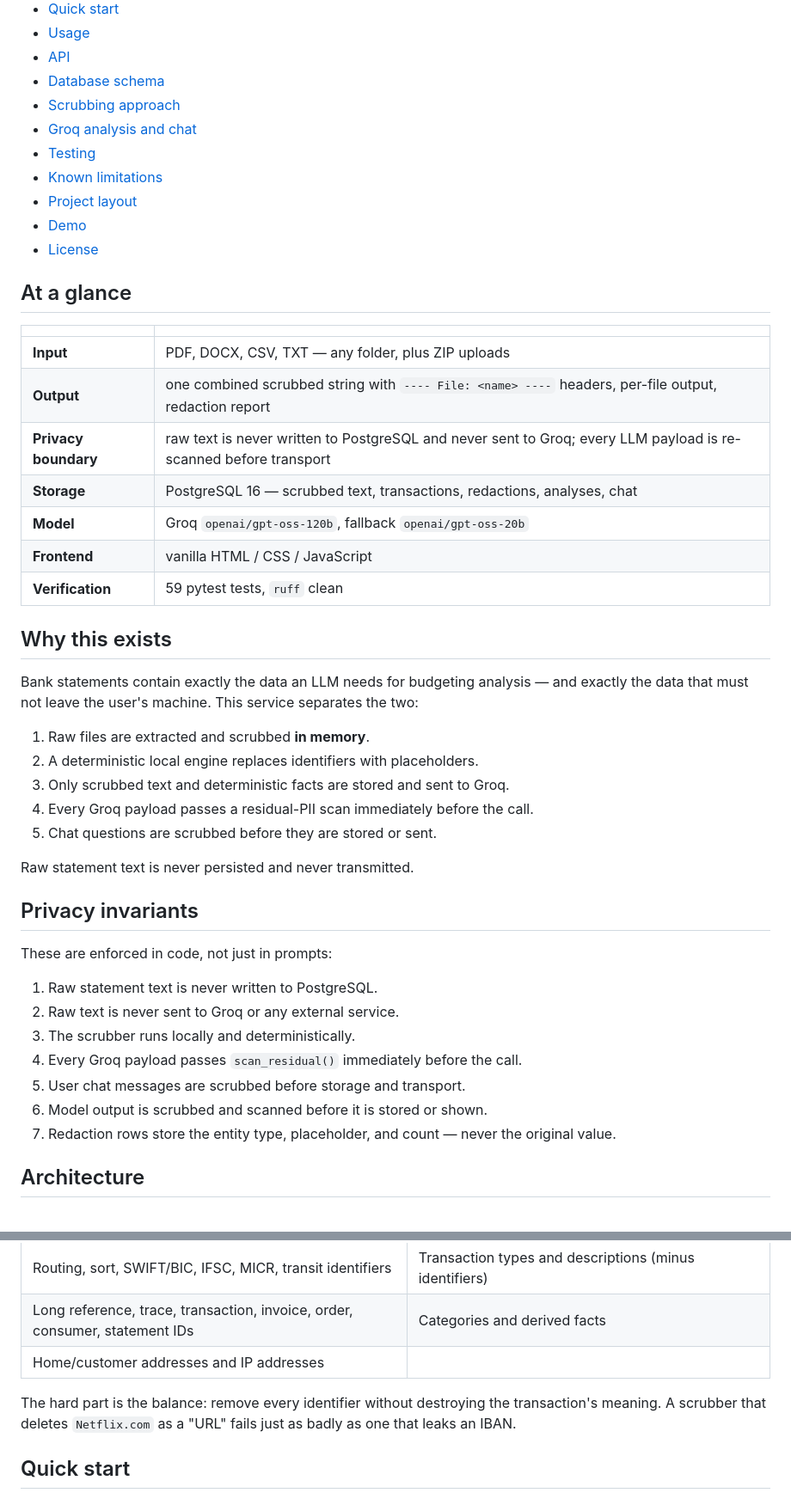
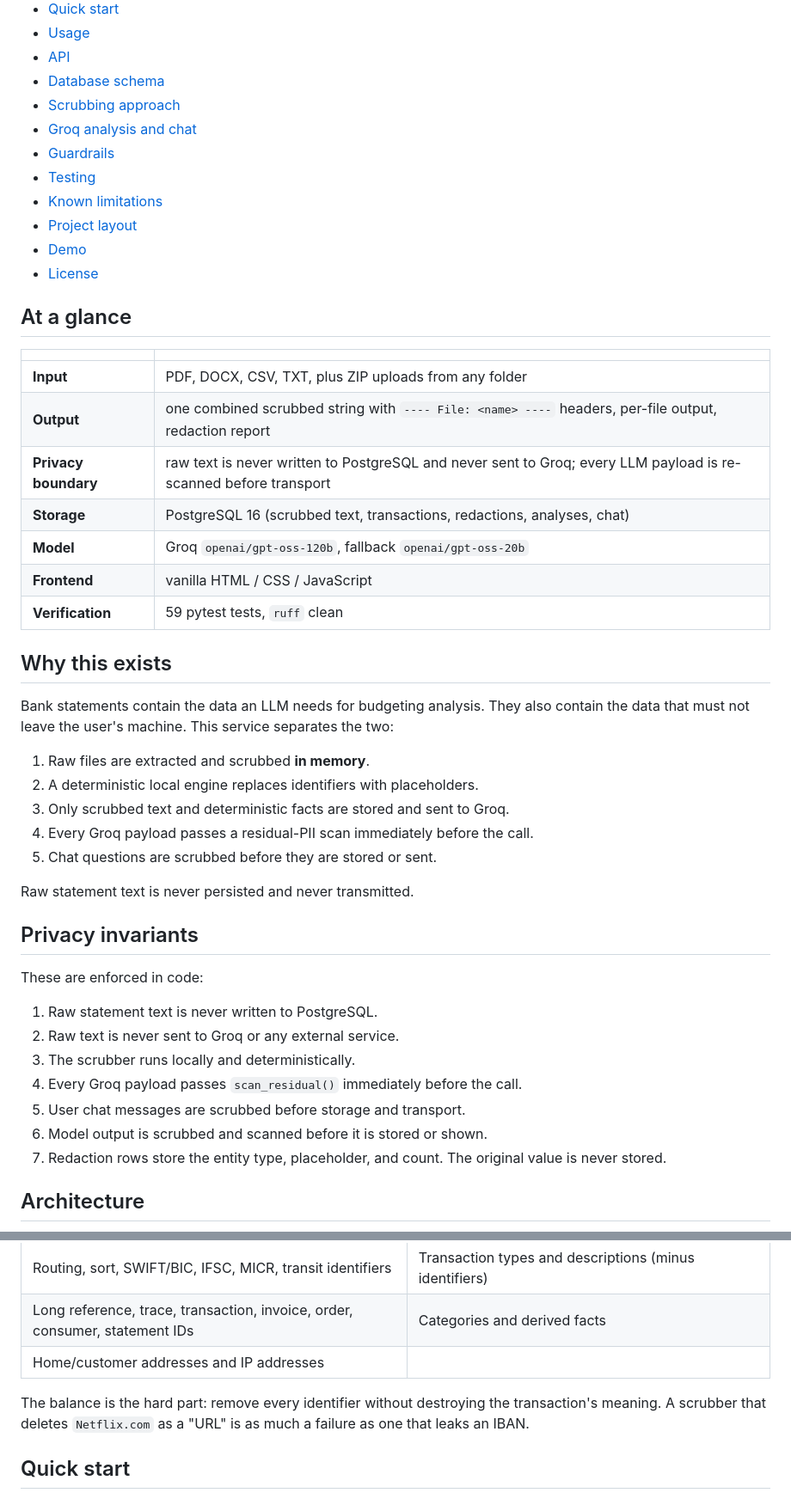
Before and after one commit to MRoshaan/bank-statement-pii-scrubber, a Markdown page: README.md, 2 parts joined by grey strips. Shown at 86% size. GitHub-like rendering.

```diff
--- a/README.md
+++ b/README.md
@@ -30,6 +30,7 @@ A local-first FastAPI service that removes personal and financial identifiers fr
 - [Database schema](#database-schema)
 - [Scrubbing approach](#scrubbing-approach)
 - [Groq analysis and chat](#groq-analysis-and-chat)
+- [Guardrails](#guardrails)
 - [Testing](#testing)
 - [Known limitations](#known-limitations)
 - [Project layout](#project-layout)
@@ -40,17 +41,17 @@ A local-first FastAPI service that removes personal and financial identifiers fr
 
 | | |
 |---|---|
-| **Input** | PDF, DOCX, CSV, TXT — any folder, plus ZIP uploads |
+| **Input** | PDF, DOCX, CSV, TXT, plus ZIP uploads from any folder |
 | **Output** | one combined scrubbed string with `---- File: <name> ----` headers, per-file output, redaction report |
 | **Privacy boundary** | raw text is never written to PostgreSQL and never sent to Groq; every LLM payload is re-scanned before transport |
-| **Storage** | PostgreSQL 16 — scrubbed text, transactions, redactions, analyses, chat |
+| **Storage** | PostgreSQL 16 (scrubbed text, transactions, redactions, analyses, chat) |
 | **Model** | Groq `openai/gpt-oss-120b`, fallback `openai/gpt-oss-20b` |
 | **Frontend** | vanilla HTML / CSS / JavaScript |
 | **Verification** | 59 pytest tests, `ruff` clean |
 
 ## Why this exists
 
-Bank statements contain exactly the data an LLM needs for budgeting analysis — and exactly the data that must not leave the user's machine. This service separates the two:
+Bank statements contain the data an LLM needs for budgeting analysis. They also contain the data that must not leave the user's machine. This service separates the two:
 
 1. Raw files are extracted and scrubbed **in memory**.
 2. A deterministic local engine replaces identifiers with placeholders.
@@ -62,7 +63,7 @@ Raw statement text is never persisted and never transmitted.
 
 ## Privacy invariants
 
-These are enforced in code, not just in prompts:
+These are enforced in code:
 
 1. Raw statement text is never written to PostgreSQL.
 2. Raw text is never sent to Groq or any external service.
@@ -70,7 +71,7 @@ These are enforced in code, not just in prompts:
 4. Every Groq payload passes `scan_residual()` immediately before the call.
 5. User chat messages are scrubbed before storage and transport.
 6. Model output is scrubbed and scanned before it is stored or shown.
-7. Redaction rows store the entity type, placeholder, and count — never the original value.
+7. Redaction rows store the entity type, placeholder, and count. The original value is never stored.
 
 ## Architecture
 
@@ -97,7 +98,7 @@ Every model response is validated before it is shown: numeric claims must match
 | Long reference, trace, transaction, invoice, order, consumer, statement IDs | Categories and derived facts |
 | Home/customer addresses and IP addresses | |
 
-The hard part is the balance: remove every identifier without destroying the transaction's meaning. A scrubber that deletes `Netflix.com` as a "URL" fails just as badly as one that leaks an IBAN.
+The balance is the hard part: remove every identifier without destroying the transaction's meaning. A scrubber that deletes `Netflix.com` as a "URL" is as much a failure as one that leaks an IBAN.
 
 ## Quick start
 
```
Also changed, not shown: other parts of README.md (+18 -6 lines).
